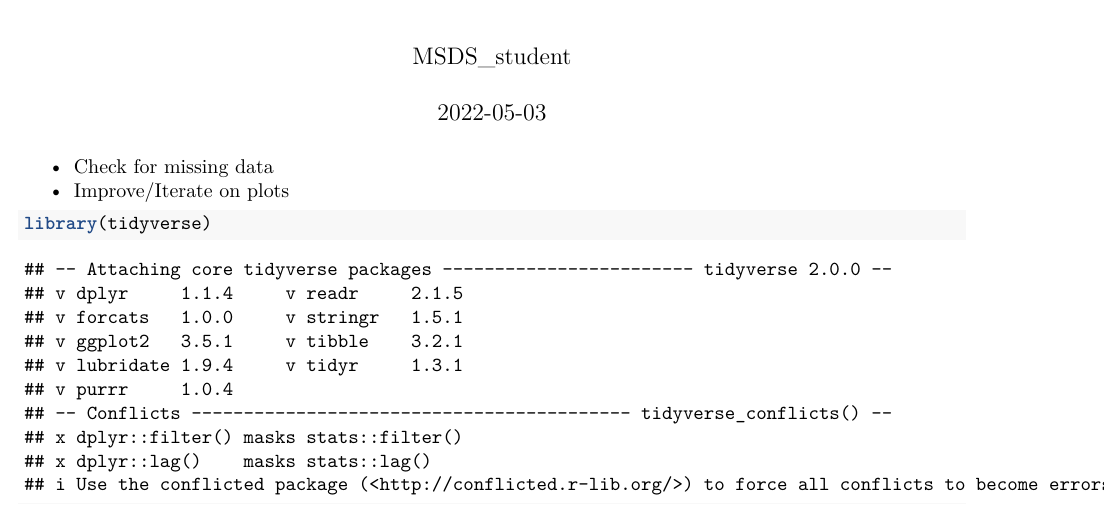
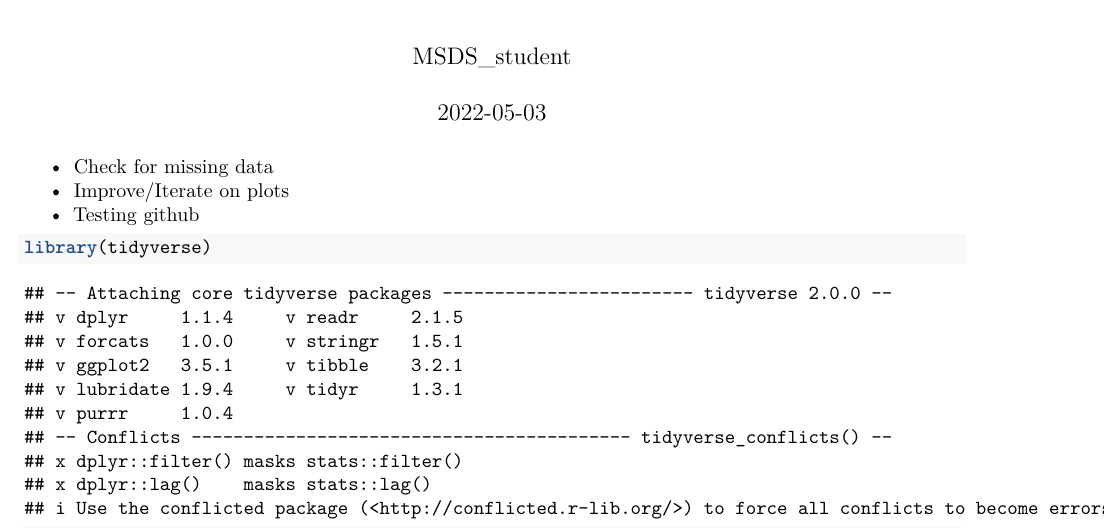
Before and after one commit to bryanpmayfield/DTSA_5301, an R Markdown document (NYPD_Week_3.Rmd): part of page 1 of 3, cut so that both start at the same text. Rendered offline with R 4.5, knitr and Pandoc, then LaTeX, with nearby package versions; some code elsewhere in the file could not run offline; column names are cleaned by a stand-in for the janitor package.

Commit message:
Testing again

````diff
--- a/NYPD_Week_3.Rmd
+++ b/NYPD_Week_3.Rmd
@@ -13,6 +13,7 @@ knitr::opts_chunk$set(echo = TRUE)
 
 -   Check for missing data
 -   Improve/Iterate on plots
+-   Testing github
 
 ```{r loading_packages}
 
````
